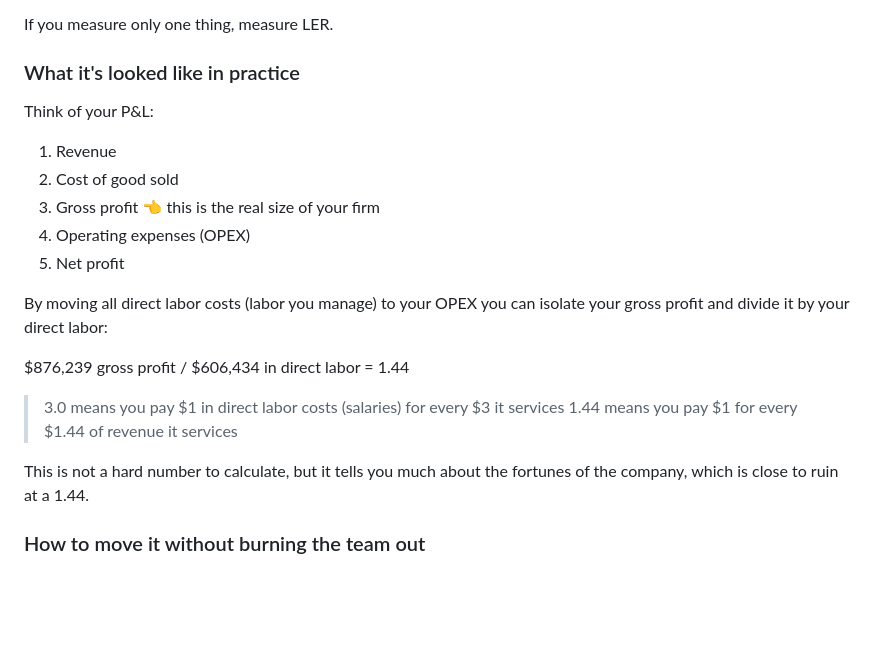
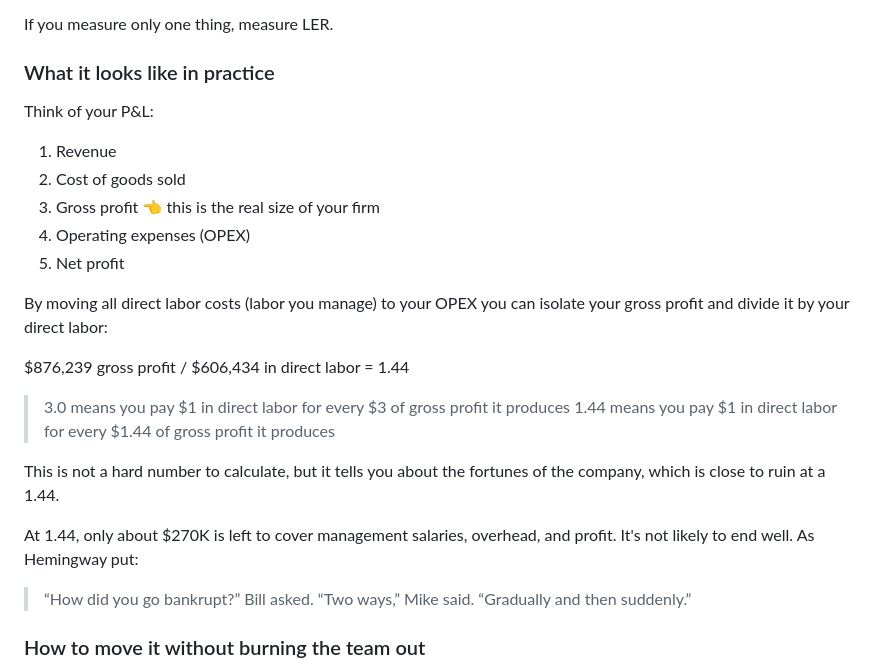
Before and after one commit to talktalkmake/hartops, a Markdown page: blog/posts/labor-efficiency-ratio-explained.md, the part around the change. Rendered like a GitHub page; blank space fills up the shorter version.

Commit message:
Update field note: labor-efficiency-ratio-explained

```diff
--- a/blog/posts/labor-efficiency-ratio-explained.md
+++ b/blog/posts/labor-efficiency-ratio-explained.md
@@ -17,12 +17,12 @@ At North Street Creative, my approach increased Labor Efficiency by 122% alongsi
 
 If you measure only one thing, measure LER.
 
-### What it's looked like in practice
+### What it looks like in practice
 
 Think of your P&L:
 
 1. Revenue
-2. Cost of good sold
+2. Cost of goods sold
 3. Gross profit 👈 this is the real size of your firm
 4. Operating expenses (OPEX)
 5. Net profit
@@ -31,10 +31,14 @@ By moving all direct labor costs (labor you manage) to your OPEX you can isolate
 
 $876,239 gross profit / $606,434 in direct labor = 1.44
 
-> 3.0 means you pay $1 in direct labor costs (salaries) for every $3 it services
-> 1.44 means you pay $1 for every $1.44 of revenue it services
+> 3.0 means you pay $1 in direct labor for every $3 of gross profit it produces
+> 1.44 means you pay $1 in direct labor for every $1.44 of gross profit it produces
 
-This is not a hard number to calculate, but it tells you much about the fortunes of the company, which is close to ruin at a 1.44.
+This is not a hard number to calculate, but it tells you about the fortunes of the company, which is close to ruin at a 1.44.
+
+At 1.44, only about $270K is left to cover management salaries, overhead, and profit. It's not likely to end well. As Hemingway put:
+
+> “How did you go bankrupt?” Bill asked. “Two ways,” Mike said. “Gradually and then suddenly.”
 
 ### How to move it without burning the team out
 
```
